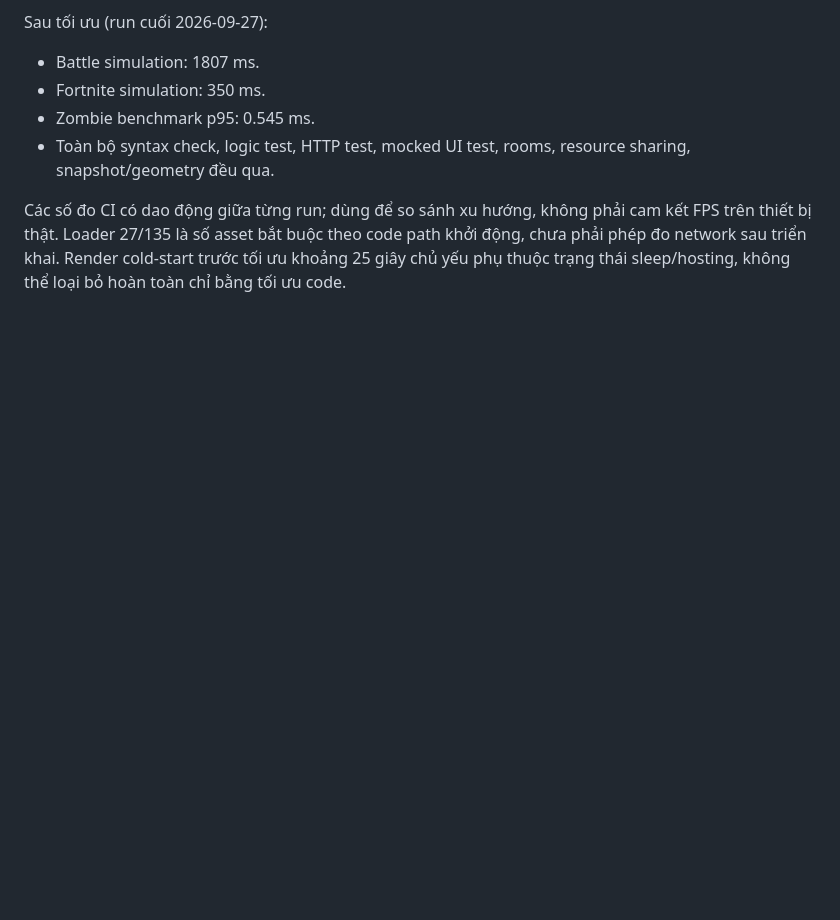
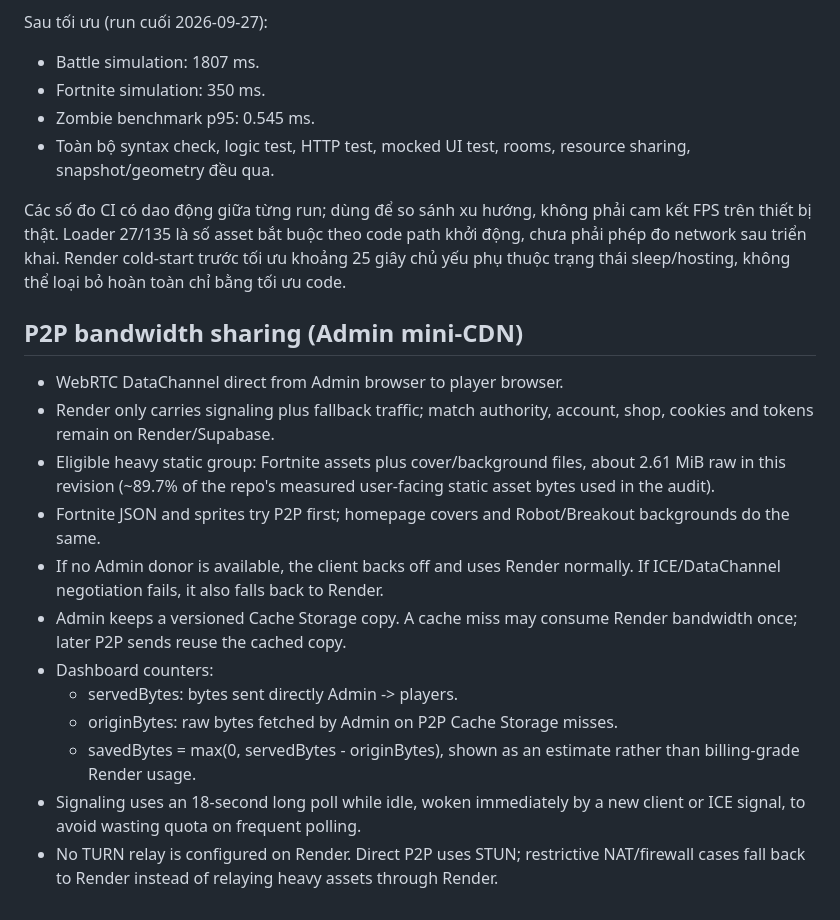
Before and after one commit to xanh2013/xanh-arcade, a Markdown page: PERFORMANCE.md, the part around the change. Rendered like a GitHub page; blank space fills up the shorter version.

Commit message:
Document Admin P2P bandwidth sharing

```diff
--- a/PERFORMANCE.md
+++ b/PERFORMANCE.md
@@ -49,3 +49,19 @@ Sau tối ưu (run cuối 2026-09-27):
 - Toàn bộ syntax check, logic test, HTTP test, mocked UI test, rooms, resource sharing, snapshot/geometry đều qua.
 
 Các số đo CI có dao động giữa từng run; dùng để so sánh xu hướng, không phải cam kết FPS trên thiết bị thật. Loader 27/135 là số asset bắt buộc theo code path khởi động, chưa phải phép đo network sau triển khai. Render cold-start trước tối ưu khoảng 25 giây chủ yếu phụ thuộc trạng thái sleep/hosting, không thể loại bỏ hoàn toàn chỉ bằng tối ưu code.
+
+
+## P2P bandwidth sharing (Admin mini-CDN)
+
+- WebRTC DataChannel direct from Admin browser to player browser.
+- Render only carries signaling plus fallback traffic; match authority, account, shop, cookies and tokens remain on Render/Supabase.
+- Eligible heavy static group: Fortnite assets plus cover/background files, about 2.61 MiB raw in this revision (~89.7% of the repo's measured user-facing static asset bytes used in the audit).
+- Fortnite JSON and sprites try P2P first; homepage covers and Robot/Breakout backgrounds do the same.
+- If no Admin donor is available, the client backs off and uses Render normally. If ICE/DataChannel negotiation fails, it also falls back to Render.
+- Admin keeps a versioned Cache Storage copy. A cache miss may consume Render bandwidth once; later P2P sends reuse the cached copy.
+- Dashboard counters:
+  - servedBytes: bytes sent directly Admin -> players.
+  - originBytes: raw bytes fetched by Admin on P2P Cache Storage misses.
+  - savedBytes = max(0, servedBytes - originBytes), shown as an estimate rather than billing-grade Render usage.
+- Signaling uses an 18-second long poll while idle, woken immediately by a new client or ICE signal, to avoid wasting quota on frequent polling.
+- No TURN relay is configured on Render. Direct P2P uses STUN; restrictive NAT/firewall cases fall back to Render instead of relaying heavy assets through Render.
```
